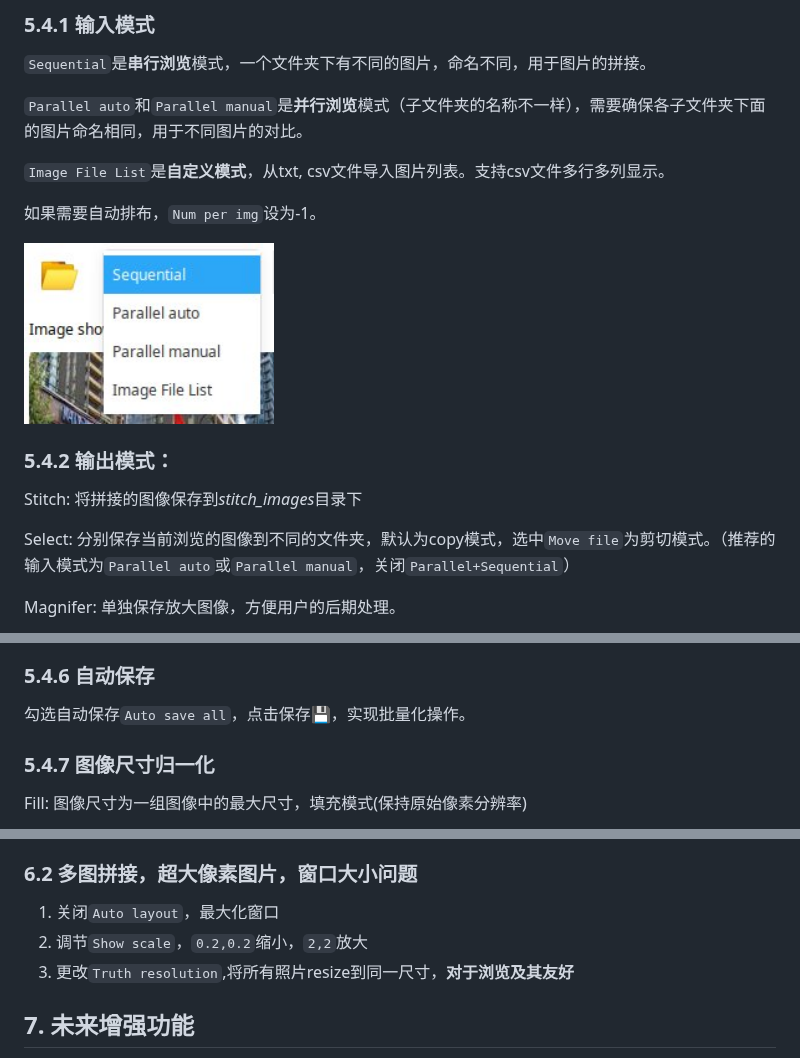
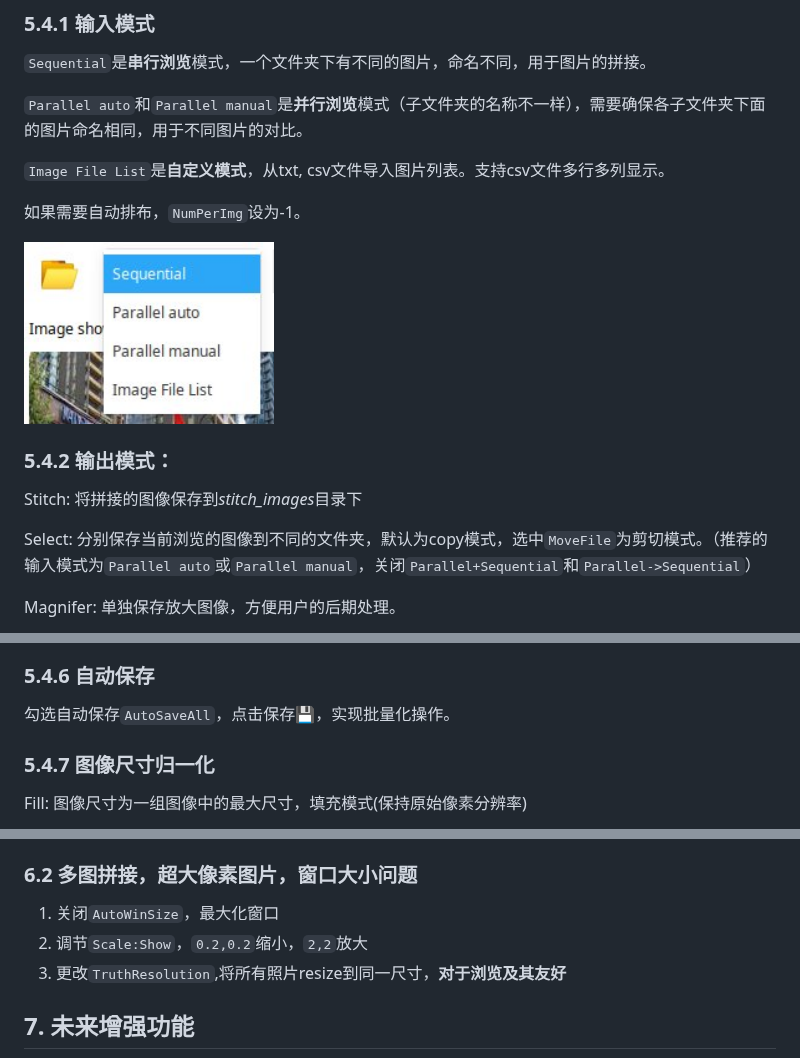
Before and after one commit to nachifur/MulimgViewer, a Markdown page: README.md, 3 parts joined by grey strips. GitHub-like rendering.

```diff
--- a/README.md
+++ b/README.md
@@ -168,7 +171,7 @@ MulimgViewer可以方便的进行成对的数据的浏览、比较。[详细见]
 
 `Image File List`是**自定义模式**，从txt, csv文件导入图片列表。支持csv文件多行多列显示。
 
-如果需要自动排布，`Num per img`设为-1。
+如果需要自动排布，`NumPerImg`设为-1。
 
 <img width="250" height="150" src="https://github.com/nachifur/MulimgViewer/blob/master/img/f1.jpg"/>
 
@@ -176,7 +179,7 @@ MulimgViewer可以方便的进行成对的数据的浏览、比较。[详细见]
 
 Stitch: 将拼接的图像保存到*stitch_images*目录下
 
-Select: 分别保存当前浏览的图像到不同的文件夹，默认为copy模式，选中`Move file`为剪切模式。（推荐的输入模式为`Parallel auto`或`Parallel manual`，关闭`Parallel+Sequential`）
+Select: 分别保存当前浏览的图像到不同的文件夹，默认为copy模式，选中`MoveFile`为剪切模式。（推荐的输入模式为`Parallel auto`或`Parallel manual`，关闭`Parallel+Sequential`和`Parallel->Sequential`）
 
 Magnifer: 单独保存放大图像，方便用户的后期处理。
 
@@ -202,7 +205,7 @@ Magnifer: 单独保存放大图像，方便用户的后期处理。
 
 ### 5.4.6 自动保存
 
-勾选自动保存`Auto save all`，点击保存💾️，实现批量化操作。
+勾选自动保存`AutoSaveAll`，点击保存💾️，实现批量化操作。
 
 ### 5.4.7 图像尺寸归一化
 
@@ -307,9 +310,9 @@ Resize: 图像尺寸为一组图像中的平均尺寸，缩放模式(不保持
 
 ### 6.2 多图拼接，超大像素图片，窗口大小问题
 
-1. 关闭`Auto layout`，最大化窗口
-2. 调节`Show scale`，`0.2,0.2`缩小，`2,2`放大
-3. 更改`Truth resolution`,将所有照片resize到同一尺寸，**对于浏览及其友好**
+1. 关闭`AutoWinSize`，最大化窗口
+2. 调节`Scale:Show`，`0.2,0.2`缩小，`2,2`放大
+3. 更改`TruthResolution`,将所有照片resize到同一尺寸，**对于浏览及其友好**
 
 ## 7. 未来增强功能
 感谢各位提供意见！大家可以在issues中发表意见，采用的会致谢大家！如果大家希望可以和我一起合作开发，请联系我！
```
Also changed, not shown: other parts of README.md (+26 -23 lines), img/f17.jpg (added).
